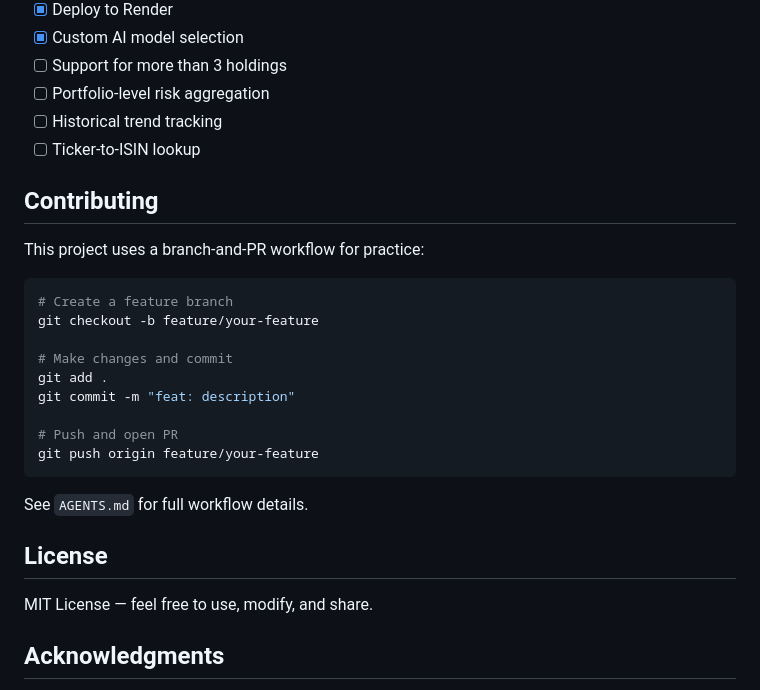
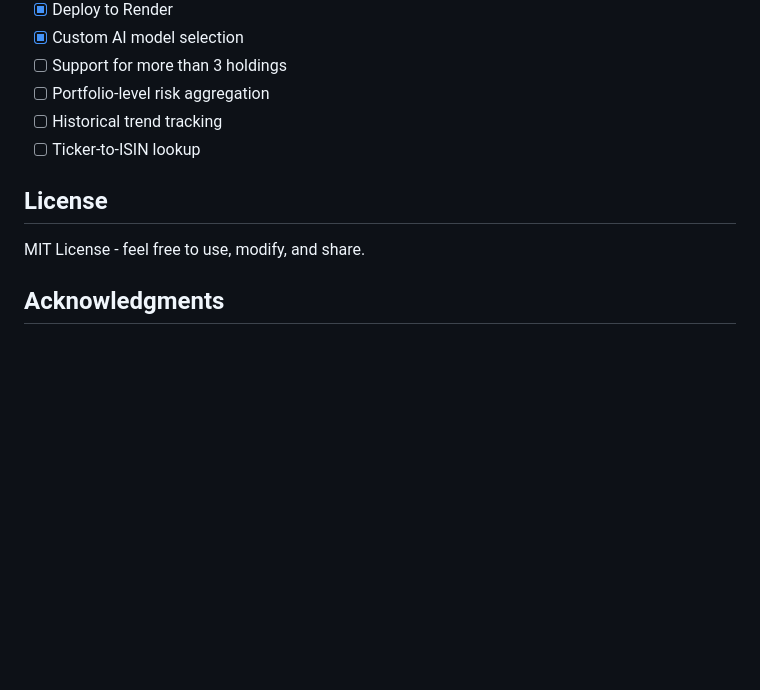
Before and after one commit to eliottthomas99/EthicalETFValidator, a Markdown page: README.md, the part around one of its changes. Drawn GitHub-style; blank space fills up the shorter version.

Commit message:
docs: clean up README - remove contributing section, replace em-dashes

````diff
--- a/README.md
+++ b/README.md
@@ -113,27 +113,9 @@ Then visit: `http://127.0.0.1:8000`
 - [ ] Historical trend tracking
 - [ ] Ticker-to-ISIN lookup
 
-## Contributing
-
-This project uses a branch-and-PR workflow for practice:
-
-```bash
-# Create a feature branch
-git checkout -b feature/your-feature
-
-# Make changes and commit
-git add .
-git commit -m "feat: description"
-
-# Push and open PR
-git push origin feature/your-feature
-```
-
-See `AGENTS.md` for full workflow details.
-
 ## License
 
-MIT License — feel free to use, modify, and share.
+MIT License - feel free to use, modify, and share.
 
 ## Acknowledgments
 
````
Also changed, not shown: other parts of README.md (+17 -17 lines).
